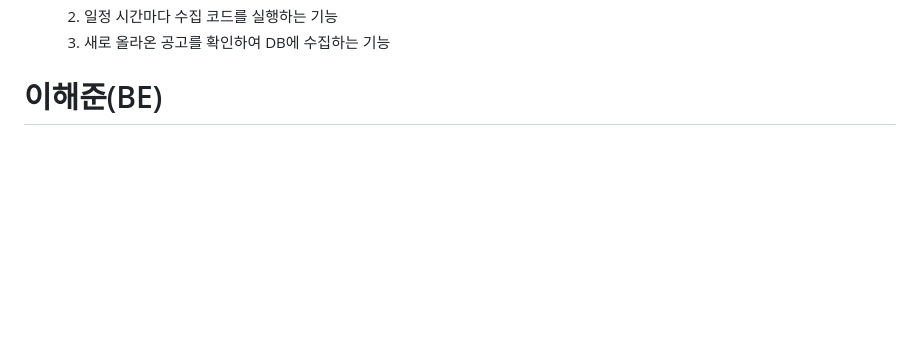
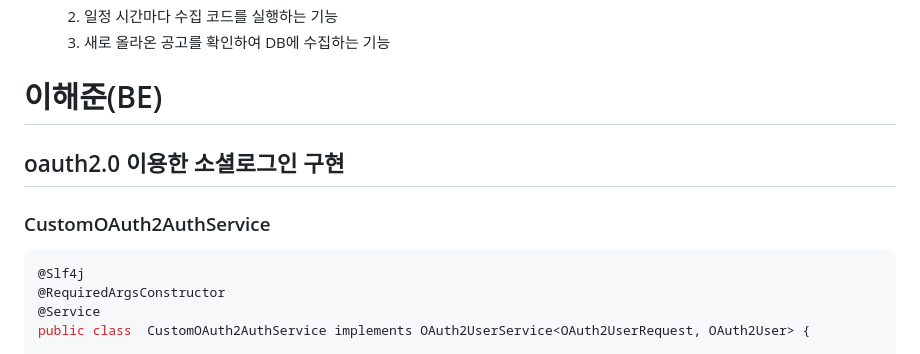
Before and after one commit to shkum0330/GoodBe, a Markdown page: README.md, the part around the change printed below. Drawn GitHub-style; blank space fills up the shorter version.

````diff
--- a/README.md
+++ b/README.md
@@ -445,4 +445,11 @@ public Long writePost(List<MultipartFile> imageFiles, MultipartFile singleAttach
 
 
 # 이해준(BE)
+## oauth2.0 이용한 소셜로그인 구현
+### CustomOAuth2AuthService
+```java
+@Slf4j
+@RequiredArgsConstructor
+@Service
+public class  CustomOAuth2AuthService implements OAuth2UserService<OAuth2UserRequest, OAuth2User> {
 
````
Also changed, not shown: other parts of README.md (+118 -0 lines).
